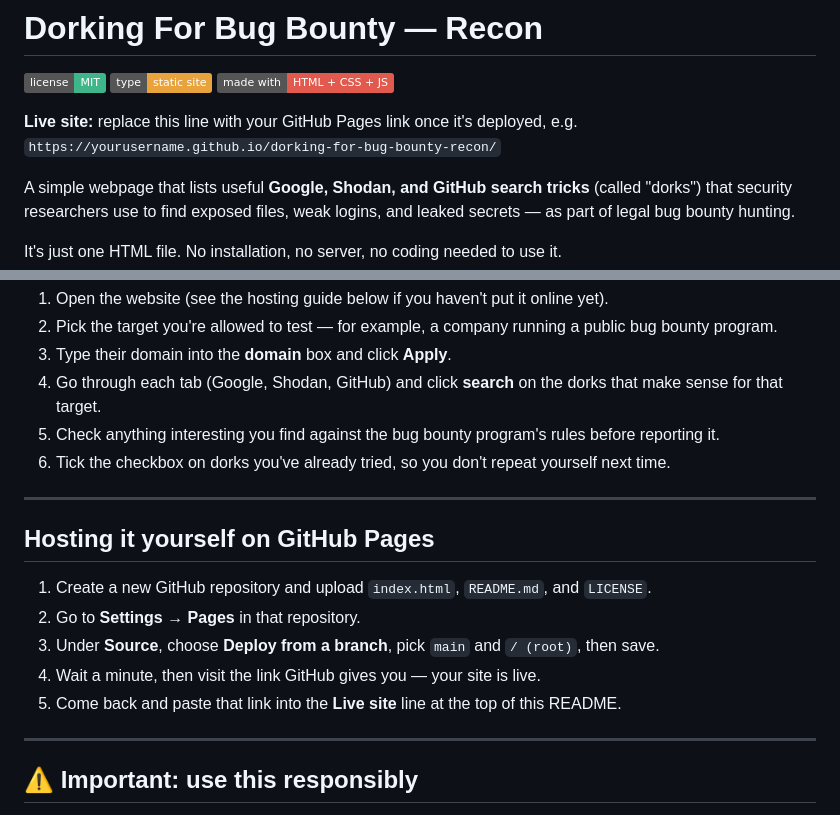
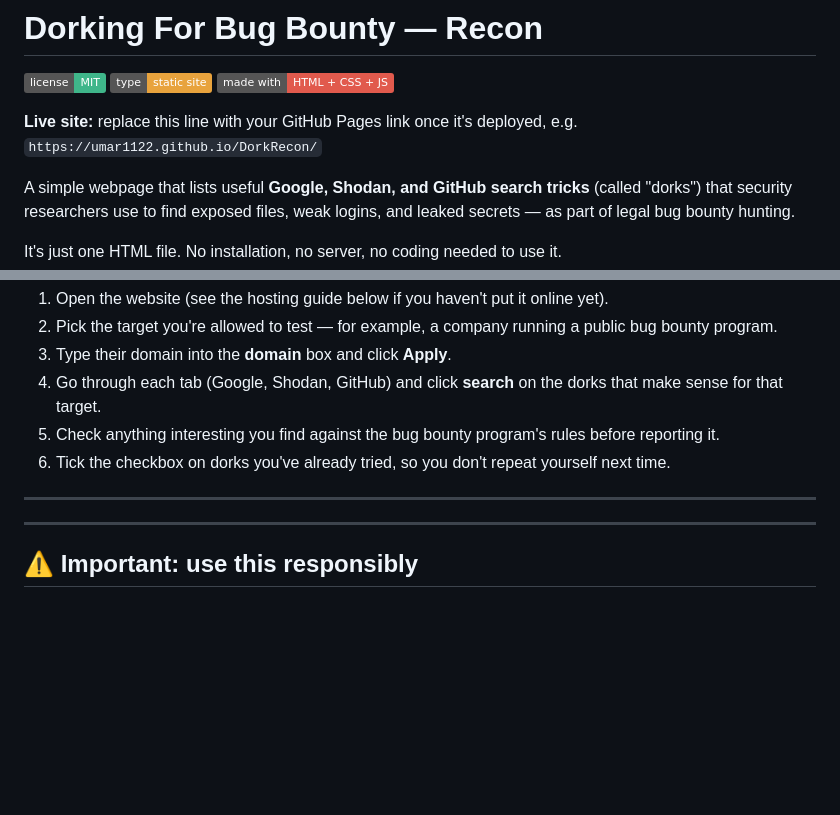
Before and after one commit to umar1122/DorkRecon, a Markdown page: README.md, 2 parts joined by grey strips. Drawn GitHub-style; badges without logos; blank space fills up the shorter version.

```diff
--- a/README.md
+++ b/README.md
@@ -4,7 +4,7 @@
 ![Type: Static site](https://img.shields.io/badge/type-static%20site-e8a33d.svg)
 ![Made with](https://img.shields.io/badge/made%20with-HTML%20%2B%20CSS%20%2B%20JS-e15a4d.svg)
 
-**Live site:** replace this line with your GitHub Pages link once it's deployed, e.g. `https://yourusername.github.io/dorking-for-bug-bounty-recon/`
+**Live site:** replace this line with your GitHub Pages link once it's deployed, e.g. `https://umar1122.github.io/DorkRecon/`
 
 A simple webpage that lists useful **Google, Shodan, and GitHub search tricks** (called "dorks") that security researchers use to find exposed files, weak logins, and leaked secrets — as part of legal bug bounty hunting.
 
@@ -48,15 +48,6 @@ Bug bounty hunters use dorks as a starting point to find things a company forgot
 6. Tick the checkbox on dorks you've already tried, so you don't repeat yourself next time.
 
 ---
-
-## Hosting it yourself on GitHub Pages
-
-1. Create a new GitHub repository and upload `index.html`, `README.md`, and `LICENSE`.
-2. Go to **Settings → Pages** in that repository.
-3. Under **Source**, choose **Deploy from a branch**, pick `main` and `/ (root)`, then save.
-4. Wait a minute, then visit the link GitHub gives you — your site is live.
-5. Come back and paste that link into the **Live site** line at the top of this README.
-
 ---
 
 ## ⚠️ Important: use this responsibly
```
